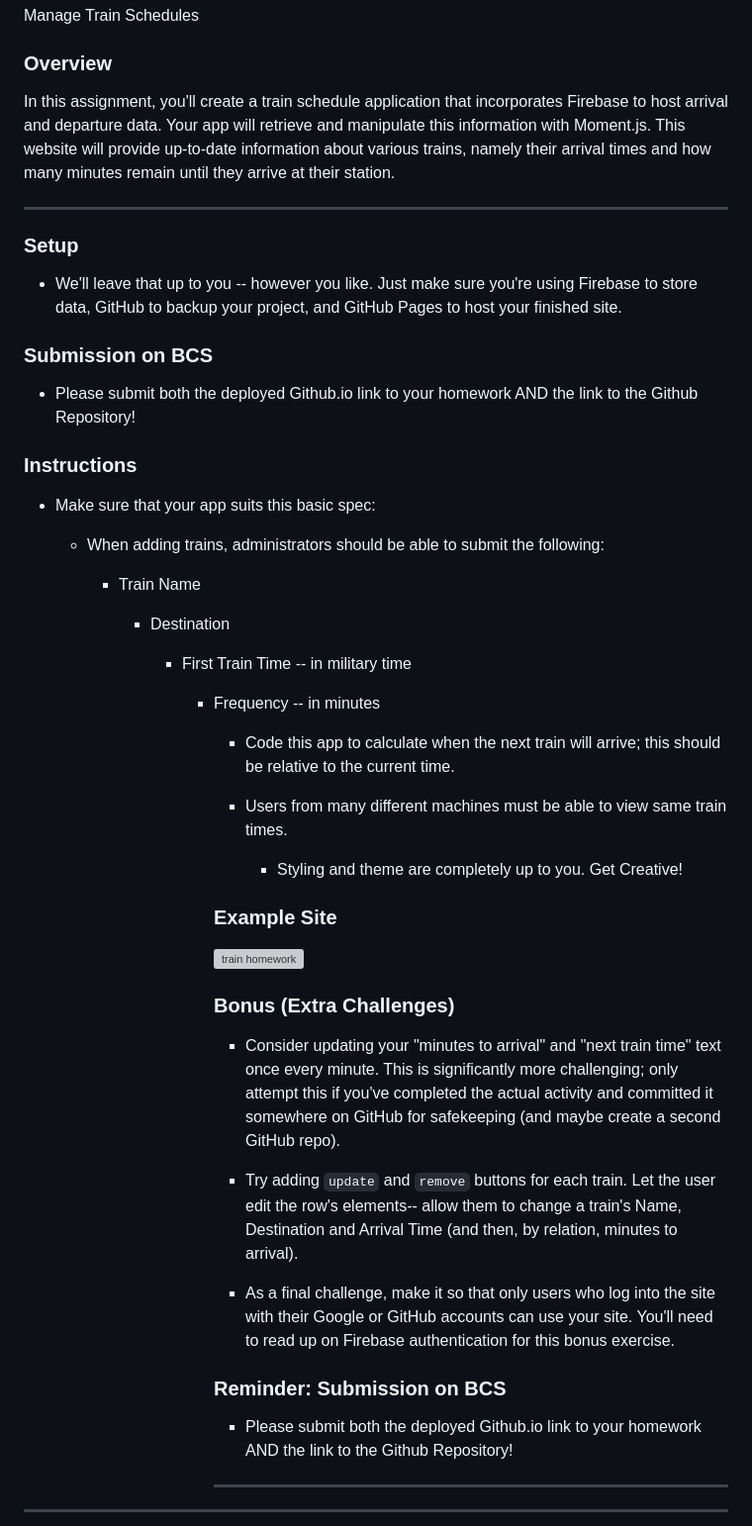
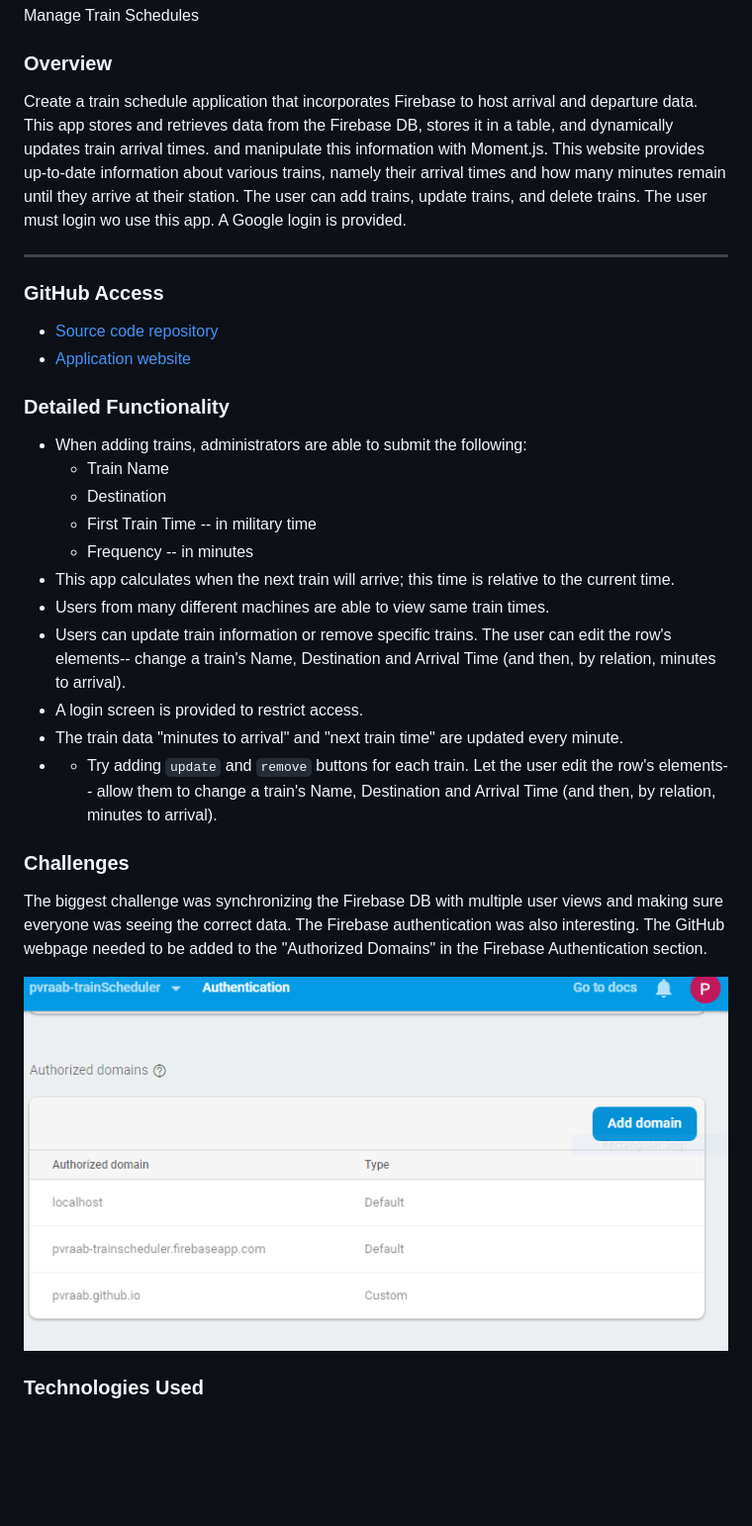
Before and after one commit to pvraab/TrainScheduler, a Markdown page: README.md, the part around the change printed below. Shown: that part at 99% size. GitHub-like rendering; pictures changed too: FirebaseAuth.PNG (added); blank space fills up the shorter version; grey boxes are pictures that could not be loaded.

```diff
--- a/README.md
+++ b/README.md
@@ -3,54 +3,34 @@ Manage Train Schedules
 
 ### Overview
 
-In this assignment, you'll create a train schedule application that incorporates Firebase to host arrival and departure data. Your app will retrieve and manipulate this information with Moment.js. This website will provide up-to-date information about various trains, namely their arrival times and how many minutes remain until they arrive at their station.
+Create a train schedule application that incorporates Firebase to host arrival and departure data. This app stores and retrieves data from the Firebase DB, stores it in a table, and dynamically updates  train arrival times.  and manipulate this information with Moment.js. This website provides up-to-date information about various trains, namely their arrival times and how many minutes remain until they arrive at their station. The user can add trains, update trains, and delete trains. The user must login wo use this app. A Google login is provided.
 
 - - -
 
-### Setup
+### GitHub Access
 
-* We'll leave that up to you -- however you like. Just make sure you're using Firebase to store data, GitHub to backup your project, and GitHub Pages to host your finished site.
+* [Source code repository](<https://github.com/pvraab/TrainScheduler>)
+* [Application website](https://pvraab.github.io/TrainScheduler/index.html)
 
-### Submission on BCS
+### Detailed Functionality
 
-* Please submit both the deployed Github.io link to your homework AND the link to the Github Repository!
+* When adding trains, administrators are able to submit the following:
+    * Train Name
+	* Destination
+	* First Train Time -- in military time
+	* Frequency -- in minutes
+* This app calculates when the next train will arrive; this time is relative to the current time.
+* Users from many different machines are able to view same train times.
+* Users can update train information or remove specific trains. The user can edit the row's elements-- change a train's Name, Destination and Arrival Time (and then, by relation, minutes to arrival).
+* A  login screen is provided to restrict access.
+* The train data "minutes to arrival" and "next train time" are updated every minute.
+* * Try adding `update` and `remove` buttons for each train. Let the user edit the row's elements-- allow them to change a train's Name, Destination and Arrival Time (and then, by relation, minutes to arrival).
 
-### Instructions
+### Challenges
 
-* Make sure that your app suits this basic spec:
+The biggest challenge was synchronizing the Firebase DB with multiple user views and making sure everyone was seeing the correct data. The Firebase authentication was also interesting. The GitHub webpage needed to be added to the "Authorized Domains" in the Firebase Authentication section.
 
-    * When adding trains, administrators should be able to submit the following:
+![Firebase Authorized Domains](FirebaseAuth.PNG)
 
-	    * Train Name
+### Technologies Used
 
-		    * Destination
-
-			    * First Train Time -- in military time
-
-				    * Frequency -- in minutes
-
-				        * Code this app to calculate when the next train will arrive; this should be relative to the current time.
-
-					    * Users from many different machines must be able to view same train times.
-
-					        * Styling and theme are completely up to you. Get Creative!
-
-						### Example Site
-
-						![train homework](Train_Time_Image.png)
-
-						### Bonus (Extra Challenges)
-
-						* Consider updating your "minutes to arrival" and "next train time" text once every minute. This is significantly more challenging; only attempt this if you've completed the actual activity and committed it somewhere on GitHub for safekeeping (and maybe create a second GitHub repo).
-
-						* Try adding `update` and `remove` buttons for each train. Let the user edit the row's elements-- allow them to change a train's Name, Destination and Arrival Time (and then, by relation, minutes to arrival).
-
-						* As a final challenge, make it so that only users who log into the site with their Google or GitHub accounts can use your site. You'll need to read up on Firebase authentication for this bonus exercise.
-
-						### Reminder: Submission on BCS
-
-						* Please submit both the deployed Github.io link to your homework AND the link to the Github Repository!
-
-						- - -
-- - -
-
```
Also changed, not shown: other parts of README.md (+10 -26 lines).
